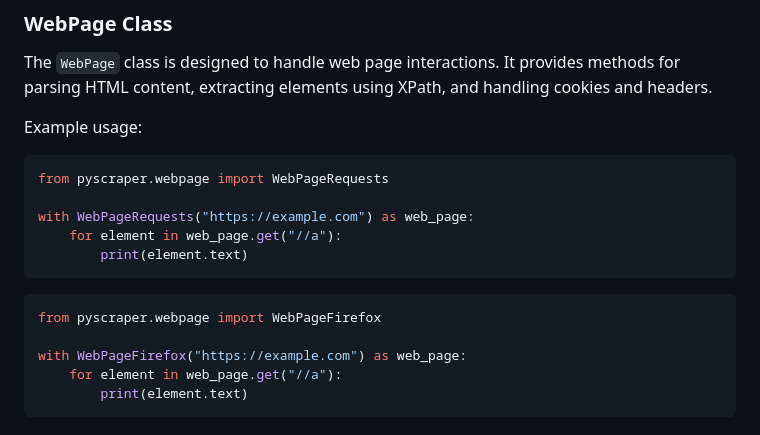
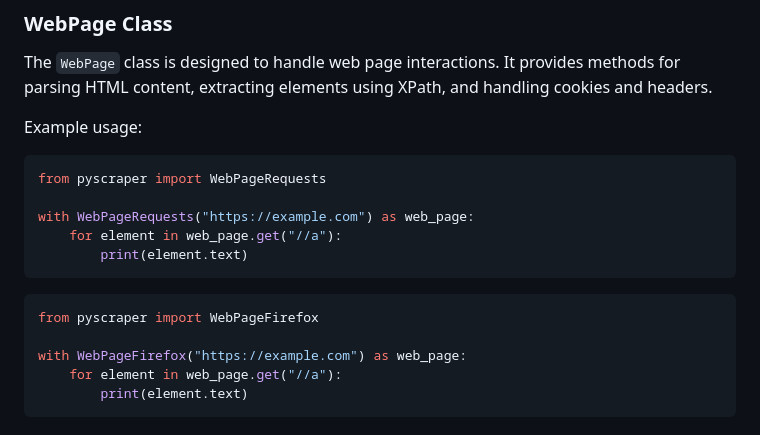
Before and after one commit to temeteke/pyscraper, a Markdown page: README.md, the part around the change. GitHub-like rendering.

Commit message:
docs: update README import examples for module split
Co-authored-by: Sisyphus <clio-agent@sisyphuslabs.ai>

````diff
--- a/README.md
+++ b/README.md
@@ -29,7 +29,7 @@ The `WebPage` class is designed to handle web page interactions. It provides met
 Example usage:
 
 ```python
-from pyscraper.webpage import WebPageRequests
+from pyscraper import WebPageRequests
 
 with WebPageRequests("https://example.com") as web_page:
     for element in web_page.get("//a"):
@@ -37,7 +37,7 @@ with WebPageRequests("https://example.com") as web_page:
 ```
 
 ```python
-from pyscraper.webpage import WebPageFirefox
+from pyscraper import WebPageFirefox
 
 with WebPageFirefox("https://example.com") as web_page:
     for element in web_page.get("//a"):
````
